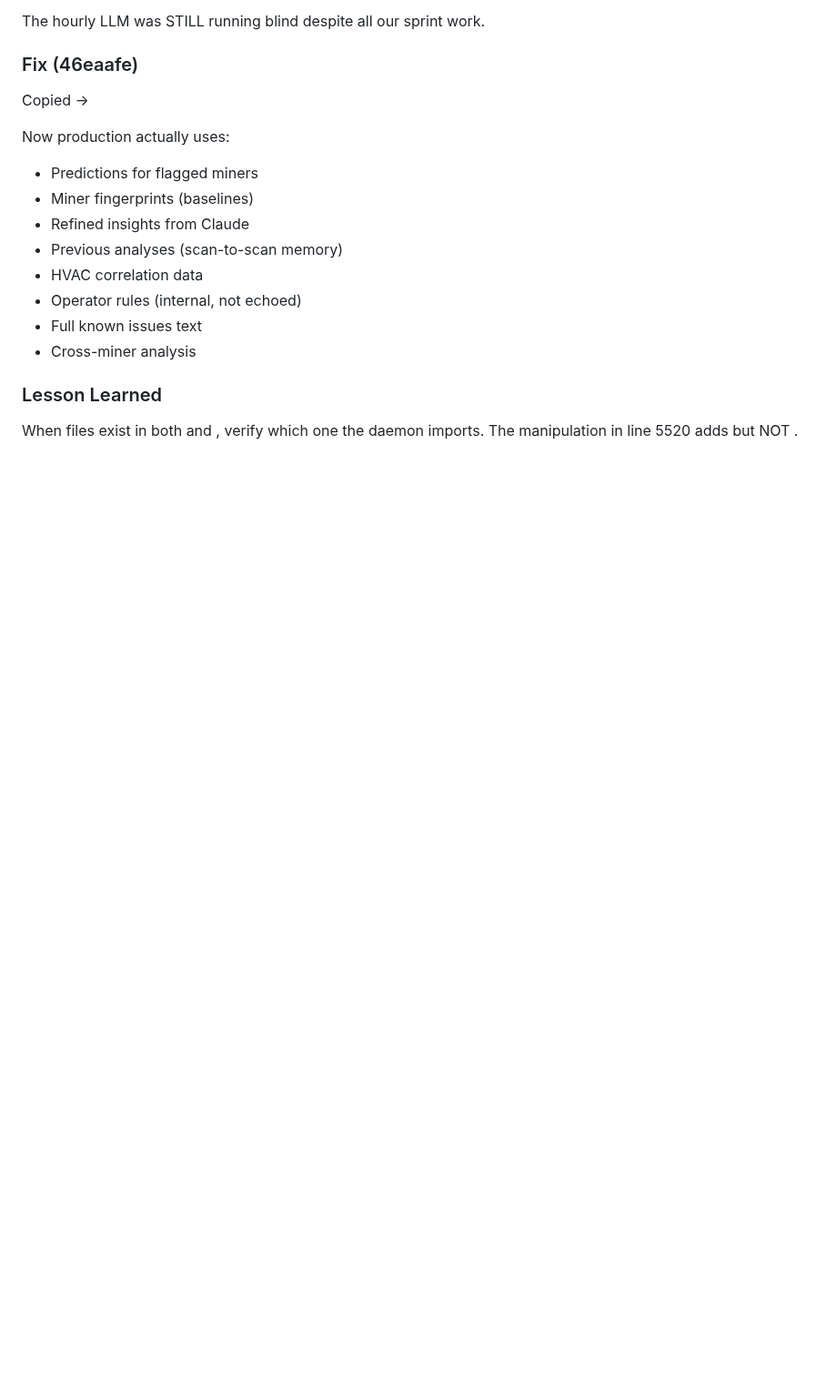
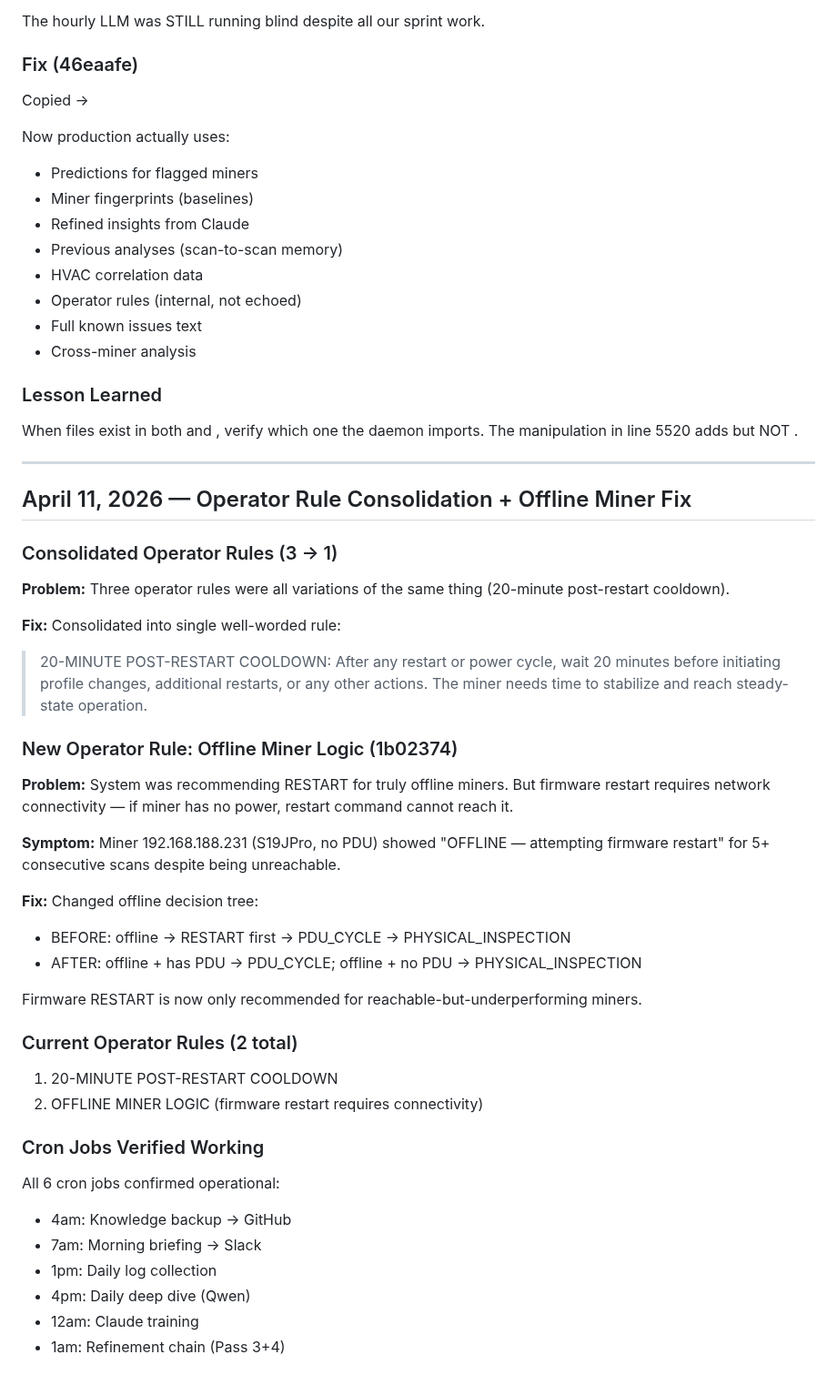
Before and after one commit to robertfiesler-spec/Mining-Guardian, a Markdown page: REPAIR_LOG.md, the part around the change. Shown at 91% size. Rendered like a GitHub page; blank space fills up the shorter version.

Commit message:
docs: add operator rule consolidation + offline miner fix

```diff
--- a/REPAIR_LOG.md
+++ b/REPAIR_LOG.md
@@ -254,3 +254,40 @@ Now production actually uses:
 
 When files exist in both  and , verify which one the daemon imports.
 The  manipulation in  line 5520 adds  but NOT .
+
+
+
+
+---
+
+## April 11, 2026 — Operator Rule Consolidation + Offline Miner Fix
+
+### Consolidated Operator Rules (3 → 1)
+**Problem:** Three operator rules were all variations of the same thing (20-minute post-restart cooldown).
+
+**Fix:** Consolidated into single well-worded rule:
+> 20-MINUTE POST-RESTART COOLDOWN: After any restart or power cycle, wait 20 minutes before initiating profile changes, additional restarts, or any other actions. The miner needs time to stabilize and reach steady-state operation.
+
+### New Operator Rule: Offline Miner Logic (1b02374)
+**Problem:** System was recommending RESTART for truly offline miners. But firmware restart requires network connectivity — if miner has no power, restart command cannot reach it.
+
+**Symptom:** Miner 192.168.188.231 (S19JPro, no PDU) showed "OFFLINE — attempting firmware restart" for 5+ consecutive scans despite being unreachable.
+
+**Fix:** Changed offline decision tree:
+- BEFORE: offline → RESTART first → PDU_CYCLE → PHYSICAL_INSPECTION
+- AFTER: offline + has PDU → PDU_CYCLE; offline + no PDU → PHYSICAL_INSPECTION
+
+Firmware RESTART is now only recommended for reachable-but-underperforming miners.
+
+### Current Operator Rules (2 total)
+1. 20-MINUTE POST-RESTART COOLDOWN
+2. OFFLINE MINER LOGIC (firmware restart requires connectivity)
+
+### Cron Jobs Verified Working
+All 6 cron jobs confirmed operational:
+- 4am: Knowledge backup → GitHub
+- 7am: Morning briefing → Slack
+- 1pm: Daily log collection
+- 4pm: Daily deep dive (Qwen)
+- 12am: Claude training
+- 1am: Refinement chain (Pass 3+4)
```
